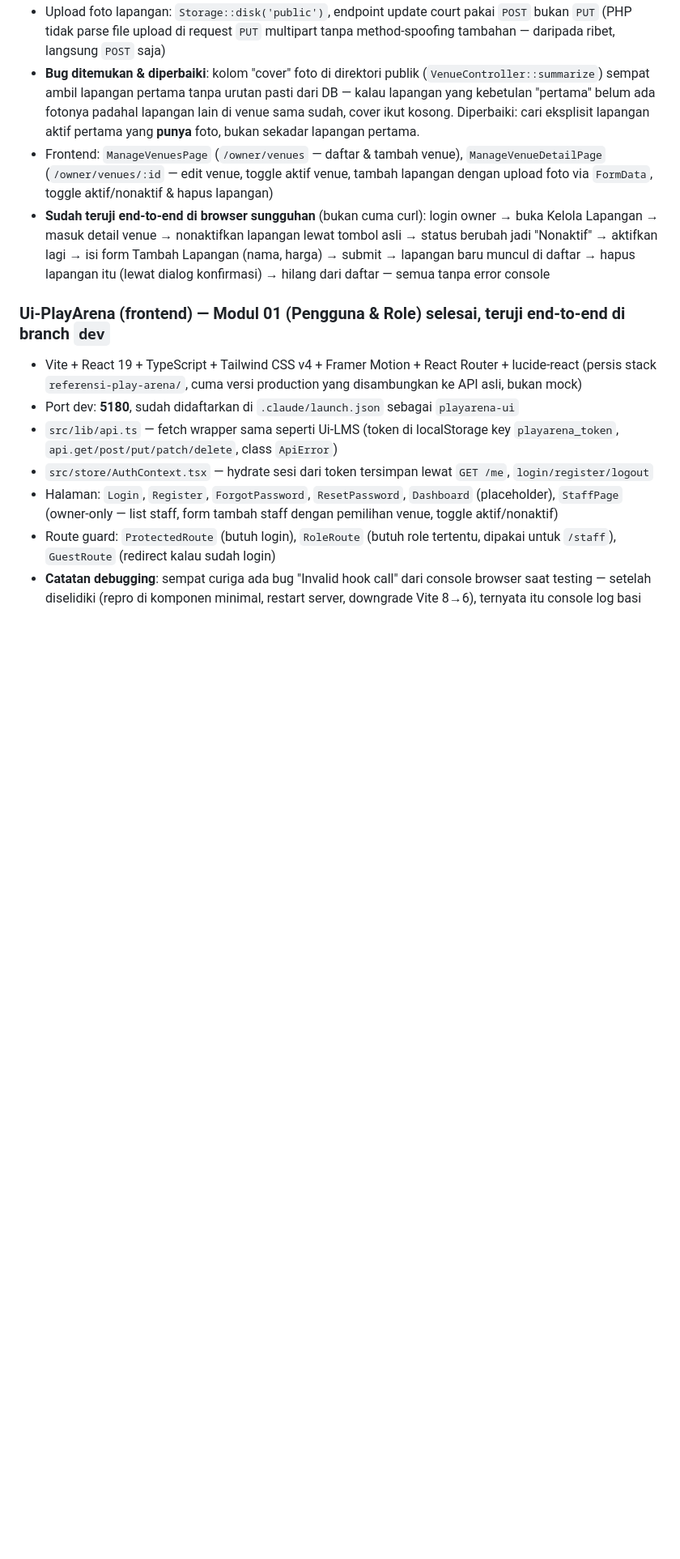
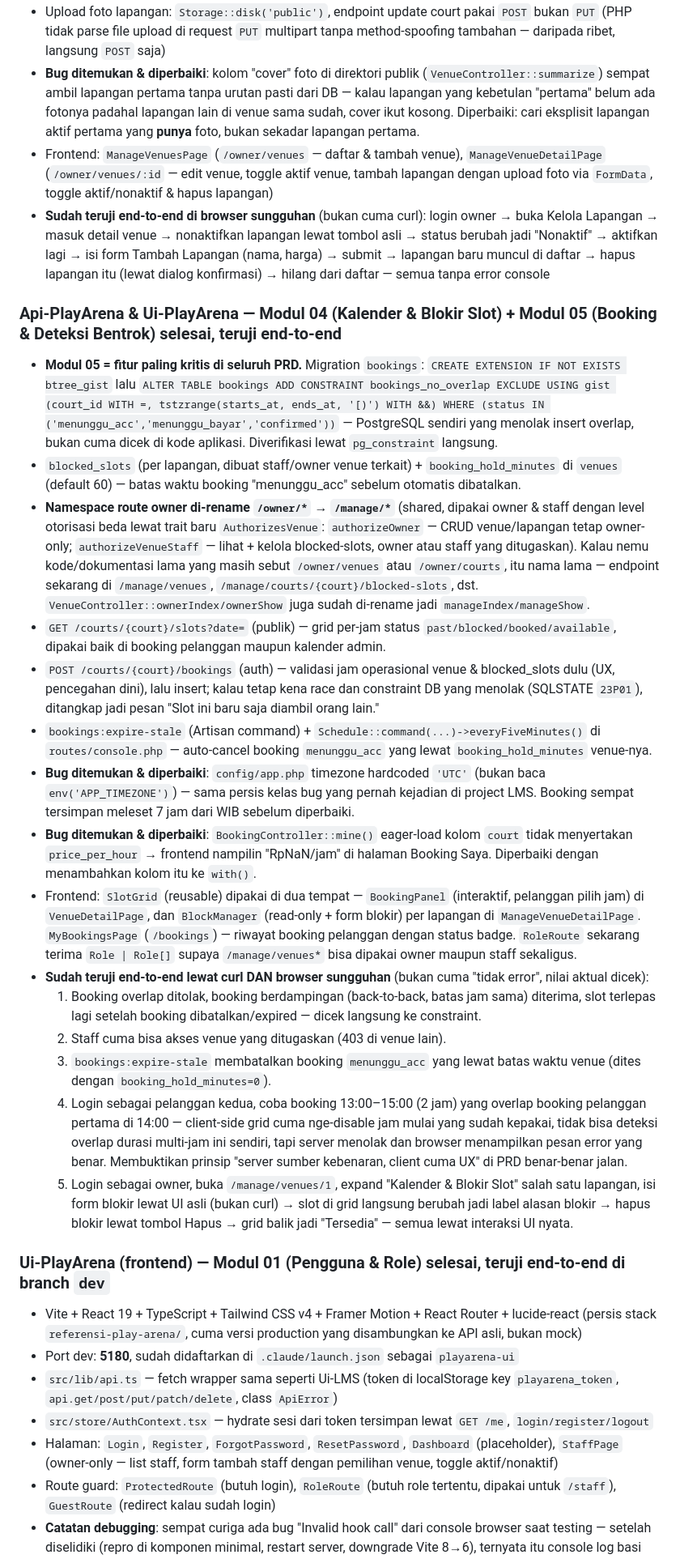
Before and after one commit to FazriAhmad/play-arena, a Markdown page: STATUS.md, the part around one of its changes. Shown at 81% size. GitHub-like rendering; blank space fills up the shorter version.

Commit message:
docs: update STATUS.md with Modul 04 + Modul 05 completion

```diff
--- a/STATUS.md
+++ b/STATUS.md
@@ -86,6 +86,23 @@ C:\Users\Fazri\portofolio\rec-center-book\
 - **Bug ditemukan &amp; diperbaiki**: kolom "cover" foto di direktori publik (`VenueController::summarize`) sempat ambil lapangan pertama tanpa urutan pasti dari DB — kalau lapangan yang kebetulan "pertama" belum ada fotonya padahal lapangan lain di venue sama sudah, cover ikut kosong. Diperbaiki: cari eksplisit lapangan aktif pertama yang **punya** foto, bukan sekadar lapangan pertama.
 - Frontend: `ManageVenuesPage` (`/owner/venues` — daftar &amp; tambah venue), `ManageVenueDetailPage` (`/owner/venues/:id` — edit venue, toggle aktif venue, tambah lapangan dengan upload foto via `FormData`, toggle aktif/nonaktif &amp; hapus lapangan)
 - **Sudah teruji end-to-end di browser sungguhan** (bukan cuma curl): login owner → buka Kelola Lapangan → masuk detail venue → nonaktifkan lapangan lewat tombol asli → status berubah jadi "Nonaktif" → aktifkan lagi → isi form Tambah Lapangan (nama, harga) → submit → lapangan baru muncul di daftar → hapus lapangan itu (lewat dialog konfirmasi) → hilang dari daftar — semua tanpa error console
+
+### Api-PlayArena & Ui-PlayArena — Modul 04 (Kalender & Blokir Slot) + Modul 05 (Booking & Deteksi Bentrok) selesai, teruji end-to-end
+- **Modul 05 = fitur paling kritis di seluruh PRD.** Migration `bookings`: `CREATE EXTENSION IF NOT EXISTS btree_gist` lalu `ALTER TABLE bookings ADD CONSTRAINT bookings_no_overlap EXCLUDE USING gist (court_id WITH =, tstzrange(starts_at, ends_at, '[)') WITH &&) WHERE (status IN ('menunggu_acc','menunggu_bayar','confirmed'))` — PostgreSQL sendiri yang menolak insert overlap, bukan cuma dicek di kode aplikasi. Diverifikasi lewat `pg_constraint` langsung.
+- `blocked_slots` (per lapangan, dibuat staff/owner venue terkait) + `booking_hold_minutes` di `venues` (default 60) — batas waktu booking "menunggu_acc" sebelum otomatis dibatalkan.
+- **Namespace route owner di-rename `/owner/*` → `/manage/*`** (shared, dipakai owner & staff dengan level otorisasi beda lewat trait baru `AuthorizesVenue`: `authorizeOwner` — CRUD venue/lapangan tetap owner-only; `authorizeVenueStaff` — lihat + kelola blocked-slots, owner atau staff yang ditugaskan). Kalau nemu kode/dokumentasi lama yang masih sebut `/owner/venues` atau `/owner/courts`, itu nama lama — endpoint sekarang di `/manage/venues`, `/manage/courts/{court}/blocked-slots`, dst. `VenueController::ownerIndex/ownerShow` juga sudah di-rename jadi `manageIndex/manageShow`.
+- `GET /courts/{court}/slots?date=` (publik) — grid per-jam status `past/blocked/booked/available`, dipakai baik di booking pelanggan maupun kalender admin.
+- `POST /courts/{court}/bookings` (auth) — validasi jam operasional venue &amp; blocked_slots dulu (UX, pencegahan dini), lalu insert; kalau tetap kena race dan constraint DB yang menolak (SQLSTATE `23P01`), ditangkap jadi pesan "Slot ini baru saja diambil orang lain."
+- `bookings:expire-stale` (Artisan command) + `Schedule::command(...)->everyFiveMinutes()` di `routes/console.php` — auto-cancel booking `menunggu_acc` yang lewat `booking_hold_minutes` venue-nya.
+- **Bug ditemukan &amp; diperbaiki**: `config/app.php` timezone hardcoded `'UTC'` (bukan baca `env('APP_TIMEZONE')`) — sama persis kelas bug yang pernah kejadian di project LMS. Booking sempat tersimpan meleset 7 jam dari WIB sebelum diperbaiki.
+- **Bug ditemukan &amp; diperbaiki**: `BookingController::mine()` eager-load kolom `court` tidak menyertakan `price_per_hour` → frontend nampilin "RpNaN/jam" di halaman Booking Saya. Diperbaiki dengan menambahkan kolom itu ke `with()`.
+- Frontend: `SlotGrid` (reusable) dipakai di dua tempat — `BookingPanel` (interaktif, pelanggan pilih jam) di `VenueDetailPage`, dan `BlockManager` (read-only + form blokir) per lapangan di `ManageVenueDetailPage`. `MyBookingsPage` (`/bookings`) — riwayat booking pelanggan dengan status badge. `RoleRoute` sekarang terima `Role | Role[]` supaya `/manage/venues*` bisa dipakai owner maupun staff sekaligus.
+- **Sudah teruji end-to-end lewat curl DAN browser sungguhan** (bukan cuma "tidak error", nilai aktual dicek):
+  1. Booking overlap ditolak, booking berdampingan (back-to-back, batas jam sama) diterima, slot terlepas lagi setelah booking dibatalkan/expired — dicek langsung ke constraint.
+  2. Staff cuma bisa akses venue yang ditugaskan (403 di venue lain).
+  3. `bookings:expire-stale` membatalkan booking `menunggu_acc` yang lewat batas waktu venue (dites dengan `booking_hold_minutes=0`).
+  4. Login sebagai pelanggan kedua, coba booking 13:00–15:00 (2 jam) yang overlap booking pelanggan pertama di 14:00 — client-side grid cuma nge-disable jam mulai yang sudah kepakai, tidak bisa deteksi overlap durasi multi-jam ini sendiri, tapi server menolak dan browser menampilkan pesan error yang benar. Membuktikan prinsip "server sumber kebenaran, client cuma UX" di PRD benar-benar jalan.
+  5. Login sebagai owner, buka `/manage/venues/1`, expand "Kalender & Blokir Slot" salah satu lapangan, isi form blokir lewat UI asli (bukan curl) → slot di grid langsung berubah jadi label alasan blokir → hapus blokir lewat tombol Hapus → grid balik jadi "Tersedia" — semua lewat interaksi UI nyata.
 
 ### Ui-PlayArena (frontend) — Modul 01 (Pengguna & Role) selesai, teruji end-to-end di branch `dev`
 - Vite + React 19 + TypeScript + Tailwind CSS v4 + Framer Motion + React Router + lucide-react (persis stack `referensi-play-arena/`, cuma versi production yang disambungkan ke API asli, bukan mock)
```
Also changed, not shown: other parts of STATUS.md (+5 -3 lines).
